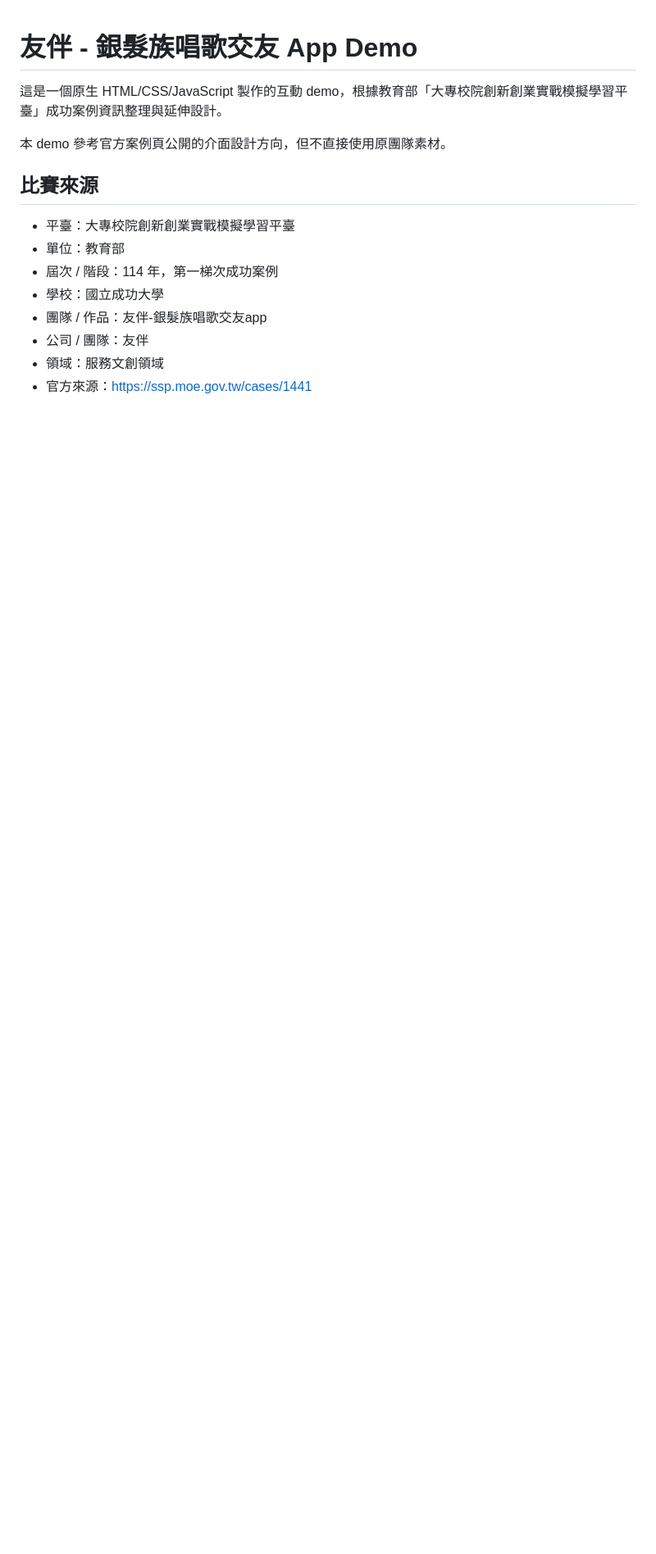
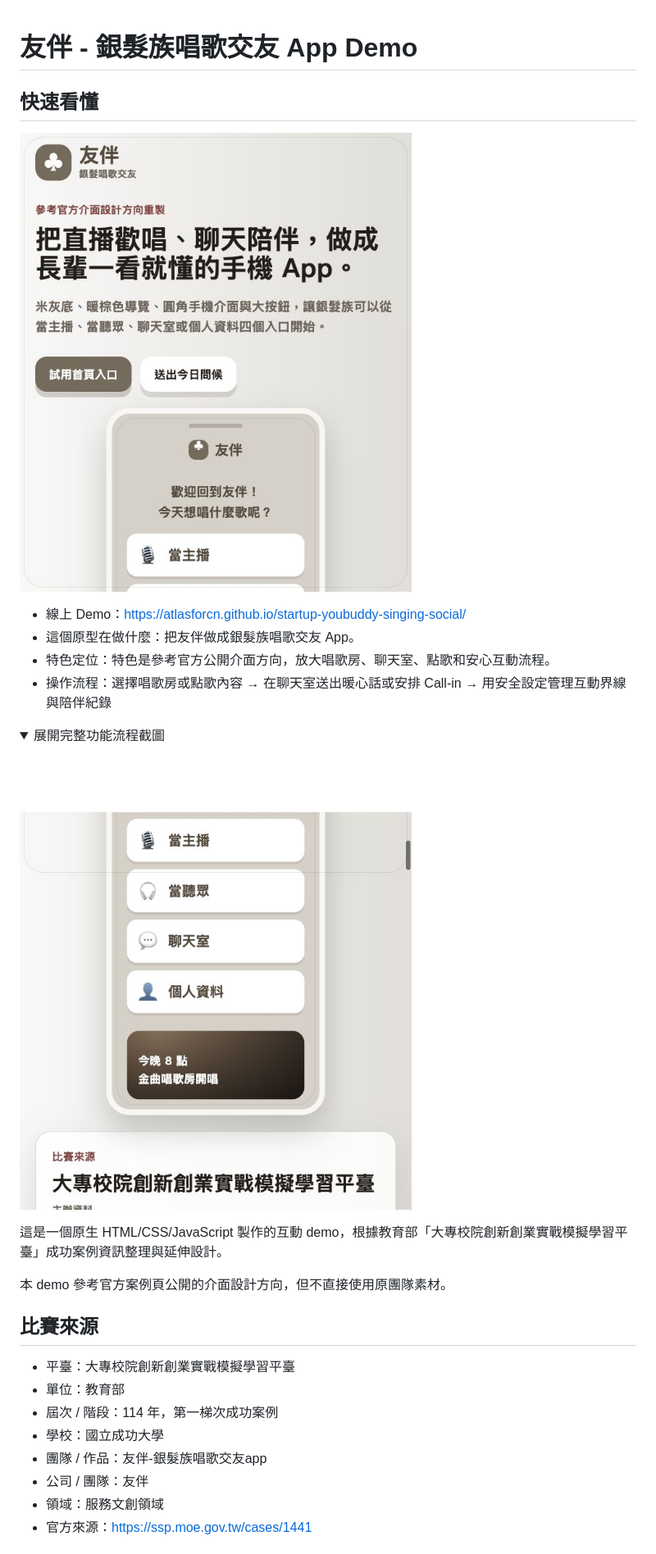
Before and after one commit to atlasforcn/startup-youbuddy-singing-social, a Markdown page: README.md, the part around the change printed below. Shown: that part at 82% size. Rendered like a GitHub page; pictures changed too: docs/flow.png (added), docs/preview.png (added); folded sections open; blank space fills up the shorter version.

Commit message:
Add README walkthrough screenshots

```diff
--- a/README.md
+++ b/README.md
@@ -1 +1,16 @@
 # 友伴 - 銀髮族唱歌交友 App Demo
+
+## 快速看懂
+
+![startup-youbuddy-singing-social 功能截圖](docs/preview.png)
+
+- 線上 Demo：https://atlasforcn.github.io/startup-youbuddy-singing-social/
+- 這個原型在做什麼：把友伴做成銀髮族唱歌交友 App。
+- 特色定位：特色是參考官方公開介面方向，放大唱歌房、聊天室、點歌和安心互動流程。
+- 操作流程：選擇唱歌房或點歌內容 → 在聊天室送出暖心話或安排 Call-in → 用安全設定管理互動界線與陪伴紀錄
+
+<details>
+<summary>展開完整功能流程截圖</summary>
+
+![startup-youbuddy-singing-social 完整功能流程截圖](docs/flow.png)
+
```
Also changed, not shown: other parts of README.md (+1 -0 lines).
